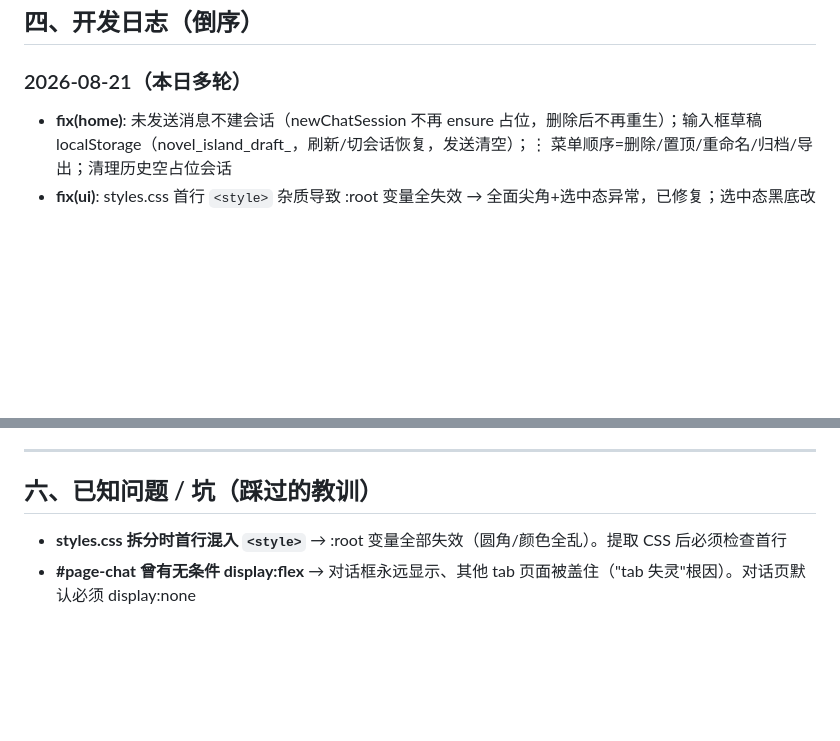
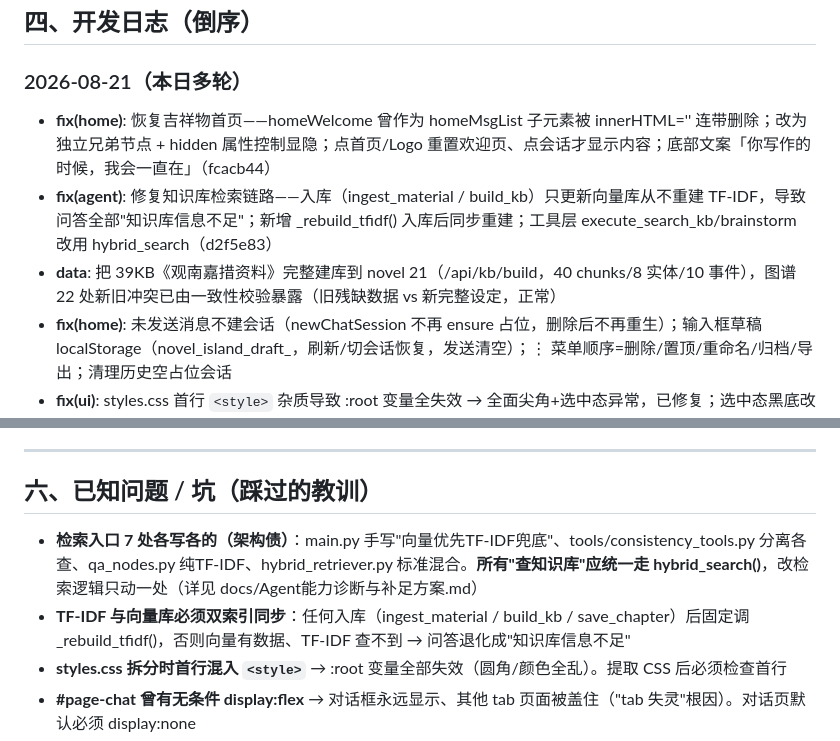
Before and after one commit to chenyuweivikki-maker/novel-island, a Markdown page: docs/开发记忆.md, 2 parts joined by grey strips. GitHub-like rendering; blank space fills up the shorter version.

Commit message:
docs: Agent能力诊断与补足方案 + 开发记忆更新（首页修复/检索修复/观南嘉措建库）

```diff
--- a/docs/开发记忆.md
+++ b/docs/开发记忆.md
@@ -84,6 +84,9 @@
 ## 四、开发日志（倒序）
 
 ### 2026-08-21（本日多轮）
+- **fix(home)**: 恢复吉祥物首页——homeWelcome 曾作为 homeMsgList 子元素被 innerHTML='' 连带删除；改为独立兄弟节点 + hidden 属性控制显隐；点首页/Logo 重置欢迎页、点会话才显示内容；底部文案「你写作的时候，我会一直在」（fcacb44）
+- **fix(agent)**: 修复知识库检索链路——入库（ingest_material / build_kb）只更新向量库从不重建 TF-IDF，导致问答全部"知识库信息不足"；新增 _rebuild_tfidf() 入库后同步重建；工具层 execute_search_kb/brainstorm 改用 hybrid_search（d2f5e83）
+- **data**: 把 39KB《观南嘉措资料》完整建库到 novel 21（/api/kb/build，40 chunks/8 实体/10 事件），图谱 22 处新旧冲突已由一致性校验暴露（旧残缺数据 vs 新完整设定，正常）
 - **fix(home)**: 未发送消息不建会话（newChatSession 不再 ensure 占位，删除后不再重生）；输入框草稿 localStorage（novel_island_draft_<sid>，刷新/切会话恢复，发送清空）；⋮ 菜单顺序=删除/置顶/重命名/归档/导出；清理历史空占位会话
 - **fix(ui)**: styles.css 首行 `<style>` 杂质导致 :root 变量全失效 → 全面尖角+选中态异常，已修复；选中态黑底改浅色（9 处）；对话列表 ⋮ 菜单 + 归档（chat_history.archived 软标记 + pinned 置顶）+ POST /api/chat/session/flag
 - **feat**: 记忆节点独立化（qa_graph 加 MemoryRetrievalNode/MemoryUpdateNode，AgentNode 改用 state.history_messages，ask() 移除重复 add_turn）
@@ -112,6 +115,8 @@
 
 ## 六、已知问题 / 坑（踩过的教训）
 
+- **检索入口 7 处各写各的（架构债）**：main.py 手写"向量优先TF-IDF兜底"、tools/consistency_tools.py 分离各查、qa_nodes.py 纯TF-IDF、hybrid_retriever.py 标准混合。**所有"查知识库"应统一走 hybrid_search()**，改检索逻辑只动一处（详见 docs/Agent能力诊断与补足方案.md）
+- **TF-IDF 与向量库必须双索引同步**：任何入库（ingest_material / build_kb / save_chapter）后固定调 _rebuild_tfidf()，否则向量有数据、TF-IDF 查不到 → 问答退化成"知识库信息不足"
 - **styles.css 拆分时首行混入 `<style>`** → :root 变量全部失效（圆角/颜色全乱）。提取 CSS 后必须检查首行
 - **#page-chat 曾有无条件 display:flex** → 对话框永远显示、其他 tab 页面被盖住（"tab 失灵"根因）。对话页默认必须 display:none
 - **general_opening_fallback 曾被调用但从未定义** → LLM 失败兜底路径二次崩溃，已补
```
Also changed, not shown: docs/Agent能力诊断与补足方案.md (added, +148 -0 lines).
